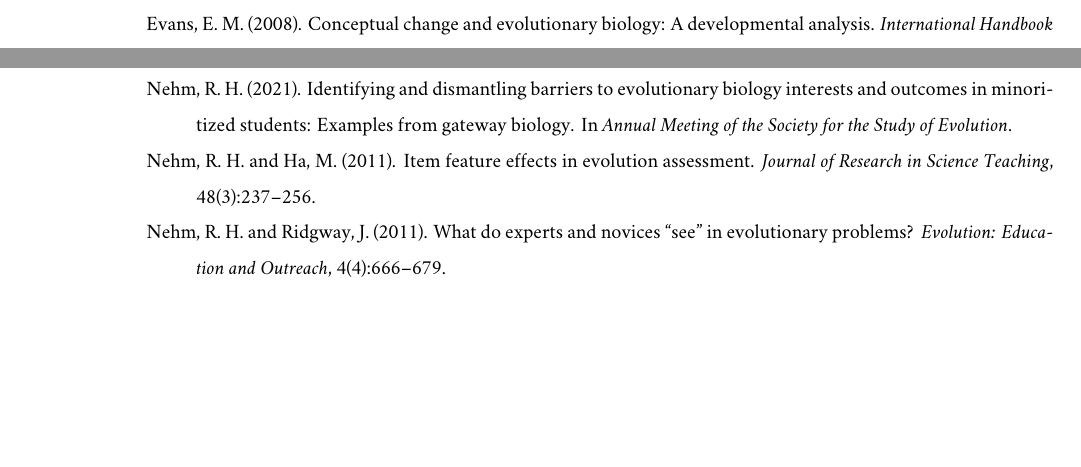
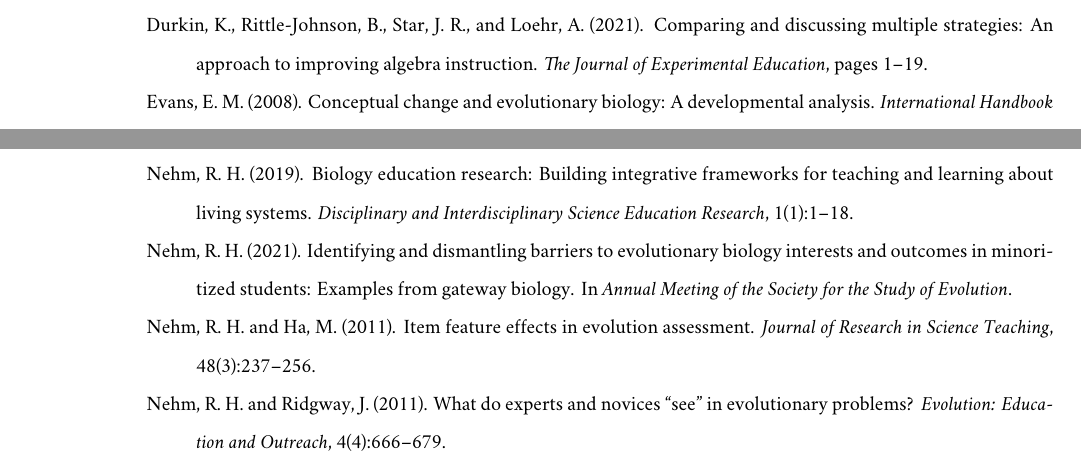
Before and after one commit to ledelaney/08-21-UCR, a LaTeX document (extras/references.tex, which reads extras/refs.bib): two parts of pages 1 and 2 of 3 before the commit and two parts of pages 2 and 3 of 4 after it, joined at a grey line, cut at the place of the change, the shorter picture padded with empty space. Compiled offline with XeLaTeX; a missing font is replaced by an installed copy or a similar font.

Commit message:
:cherries:

```diff
--- a/extras/references.tex
+++ b/extras/references.tex
@@ -3,7 +3,7 @@
 \documentclass[]{article}
 
 % geometry and font
-\usepackage[top=1.1in, left=1.1in, right=1.1in, bottom=1.2in]{geometry}
+\usepackage[top=1in, left=1.1in, right=1.1in, bottom=1.2in]{geometry}
 
 \usepackage{fontawesome5}
 \usepackage{fontspec}
@@ -15,7 +15,7 @@ BoldItalicFont  = MinionPro-BoldIt.otf]
 
 % spacing
 \usepackage{setspace}
-\setstretch{1.5}
+\setstretch{1.6}
 
 % set paragraph indent and between paragraph spacing
 \setlength\parindent{0pt}
--- a/extras/refs.bib
+++ b/extras/refs.bib
@@ -112,6 +112,14 @@
   volume = {10},
   number = {1},
   pages = {1--8}
+}
+
+@article{durkin2021,
+  title = {Comparing and Discussing Multiple Strategies: {{An}} Approach to Improving Algebra Instruction},
+  author = {Durkin, Kelley and {Rittle-Johnson}, Bethany and Star, Jon R and Loehr, Abbey},
+  year = {2021},
+  journal = {The Journal of Experimental Education},
+  pages = {1--19}
 }
 
 @article{evans2008,
@@ -291,6 +299,16 @@
   volume = {4},
   number = {4},
   pages = {666--679}
+}
+
+@article{nehm2019,
+  title = {Biology Education Research: {{Building}} Integrative Frameworks for Teaching and Learning about Living Systems},
+  author = {Nehm, Ross H},
+  year = {2019},
+  journal = {Disciplinary and Interdisciplinary Science Education Research},
+  volume = {1},
+  number = {1},
+  pages = {1--18}
 }
 
 @inproceedings{nehm2021,
```
Also changed, not shown: extras/references.pdf, extras/refs.bib (2 more changed lines), 1 other file.
